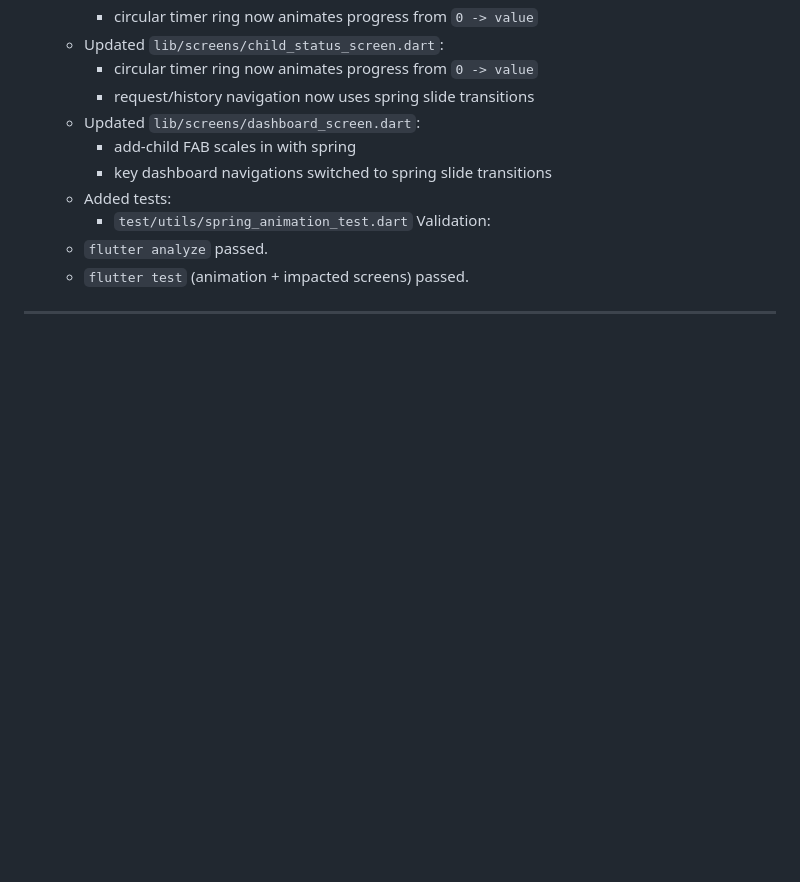
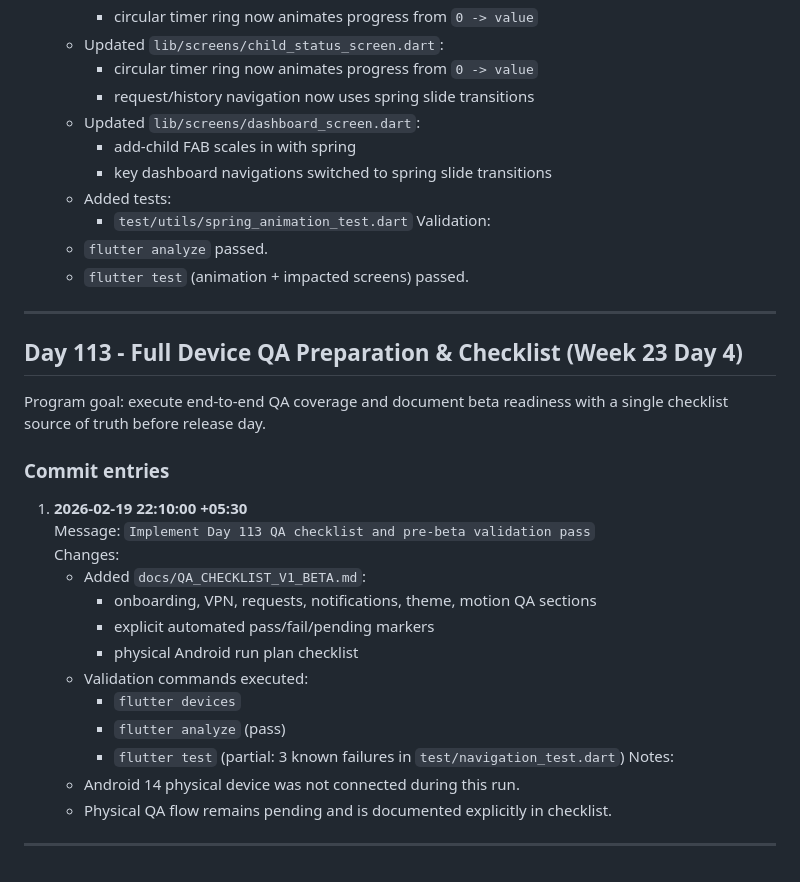
Before and after one commit to naveeneppalapally/TrustBridge, a Markdown page: docs/PROGRESS_JOURNAL.md, the part around the change. Drawn GitHub-style; blank space fills up the shorter version.

Commit message:
Implement Day 113 beta QA checklist and validation snapshot

```diff
--- a/docs/PROGRESS_JOURNAL.md
+++ b/docs/PROGRESS_JOURNAL.md
@@ -3939,3 +3939,27 @@ and key transitions to make the UI feel responsive and intentional.
    - `flutter test` (animation + impacted screens) passed.
 
 ---
+
+## Day 113 - Full Device QA Preparation & Checklist (Week 23 Day 4)
+
+Program goal: execute end-to-end QA coverage and document beta readiness with a
+single checklist source of truth before release day.
+
+### Commit entries
+
+1. **2026-02-19 22:10:00 +05:30**
+   Message: `Implement Day 113 QA checklist and pre-beta validation pass`
+   Changes:
+   - Added `docs/QA_CHECKLIST_V1_BETA.md`:
+     - onboarding, VPN, requests, notifications, theme, motion QA sections
+     - explicit automated pass/fail/pending markers
+     - physical Android run plan checklist
+   - Validation commands executed:
+     - `flutter devices`
+     - `flutter analyze` (pass)
+     - `flutter test` (partial: 3 known failures in `test/navigation_test.dart`)
+   Notes:
+   - Android 14 physical device was not connected during this run.
+   - Physical QA flow remains pending and is documented explicitly in checklist.
+
+---
```
Also changed, not shown: docs/QA_CHECKLIST_V1_BETA.md (added, +75 -0 lines).
